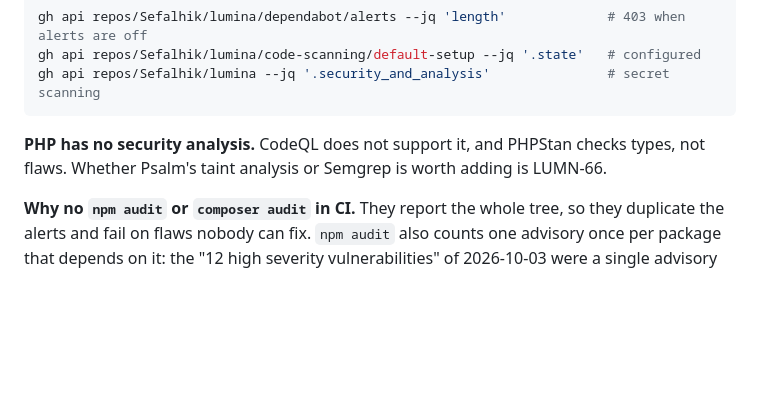
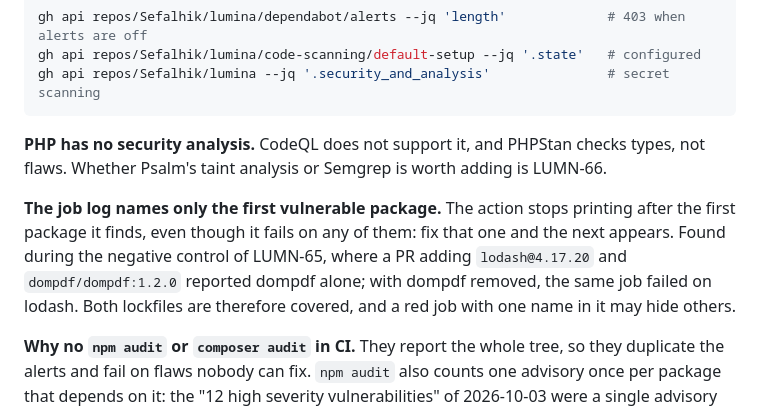
Before and after one commit to Sefalhik/lumina, a Markdown page: docs/quality-tooling.md, the part around the change. Drawn GitHub-style; blank space fills up the shorter version.

Commit message:
[LUMN-65] Document that the dependency review log names one package only
Found during the negative control: the action prints the first vulnerable
package and stops, although it fails on any of them.

Co-Authored-By: Claude Opus 5.5 <noreply@anthropic.com>

```diff
--- a/docs/quality-tooling.md
+++ b/docs/quality-tooling.md
@@ -170,6 +170,12 @@ gh api repos/Sefalhik/lumina --jq '.security_and_analysis'               # secre
 **PHP has no security analysis.** CodeQL does not support it, and PHPStan checks types, not flaws.
 Whether Psalm's taint analysis or Semgrep is worth adding is LUMN-66.
 
+**The job log names only the first vulnerable package.** The action stops printing after the first
+package it finds, even though it fails on any of them: fix that one and the next appears. Found
+during the negative control of LUMN-65, where a PR adding `lodash@4.17.20` and
+`dompdf/dompdf:1.2.0` reported dompdf alone; with dompdf removed, the same job failed on lodash.
+Both lockfiles are therefore covered, and a red job with one name in it may hide others.
+
 **Why no `npm audit` or `composer audit` in CI.** They report the whole tree, so they duplicate the
 alerts and fail on flaws nobody can fix. `npm audit` also counts one advisory once per package that
 depends on it: the "12 high severity vulnerabilities" of 2026-10-03 were a single advisory on
```
